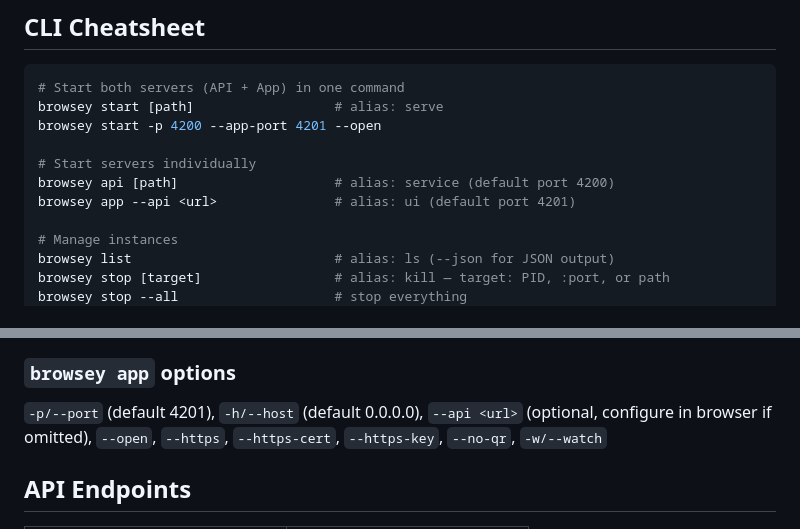
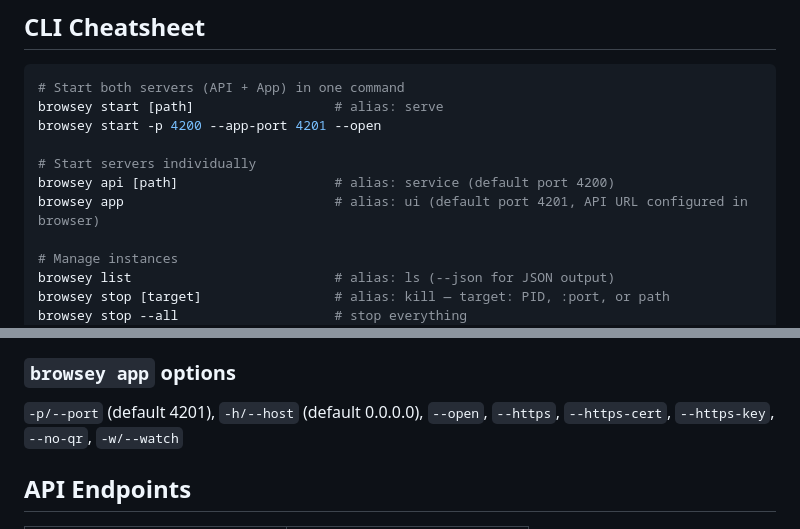
Before and after one commit to vforsh/browsey, a Markdown page: AGENTS.md, 2 parts joined by grey strips. GitHub-like rendering.

Commit message:
docs: remove non-existent --api flag from browsey app docs
The `--api <url>` option was documented but never implemented in the CLI.
API URL is configured in the browser instead.

Generated with [Claude Code](https://claude.ai/code)
via [Happy](https://happy.engineering)

Co-Authored-By: Claude <noreply@anthropic.com>
Co-Authored-By: Happy <yesreply@happy.engineering>

```diff
--- a/AGENTS.md
+++ b/AGENTS.md
@@ -83,7 +83,7 @@ browsey start -p 4200 --app-port 4201 --open
 
 # Start servers individually
 browsey api [path]                    # alias: service (default port 4200)
-browsey app --api <url>               # alias: ui (default port 4201)
+browsey app                           # alias: ui (default port 4201, API URL configured in browser)
 
 # Manage instances
 browsey list                          # alias: ls (--json for JSON output)
@@ -103,7 +103,7 @@ browsey app reload <target>           # alias: restart
 `-p/--port` (default 4200), `-h/--host` (default 0.0.0.0), `-i/--ignore`, `--no-readonly`, `--hidden`, `--no-qr`, `--https`, `--https-cert`, `--https-key`, `-w/--watch`, `--cors <origin>` (default `*`)
 
 ### `browsey app` options
-`-p/--port` (default 4201), `-h/--host` (default 0.0.0.0), `--api <url>` (optional, configure in browser if omitted), `--open`, `--https`, `--https-cert`, `--https-key`, `--no-qr`, `-w/--watch`
+`-p/--port` (default 4201), `-h/--host` (default 0.0.0.0), `--open`, `--https`, `--https-cert`, `--https-key`, `--no-qr`, `-w/--watch`
 
 ## API Endpoints
 
```
